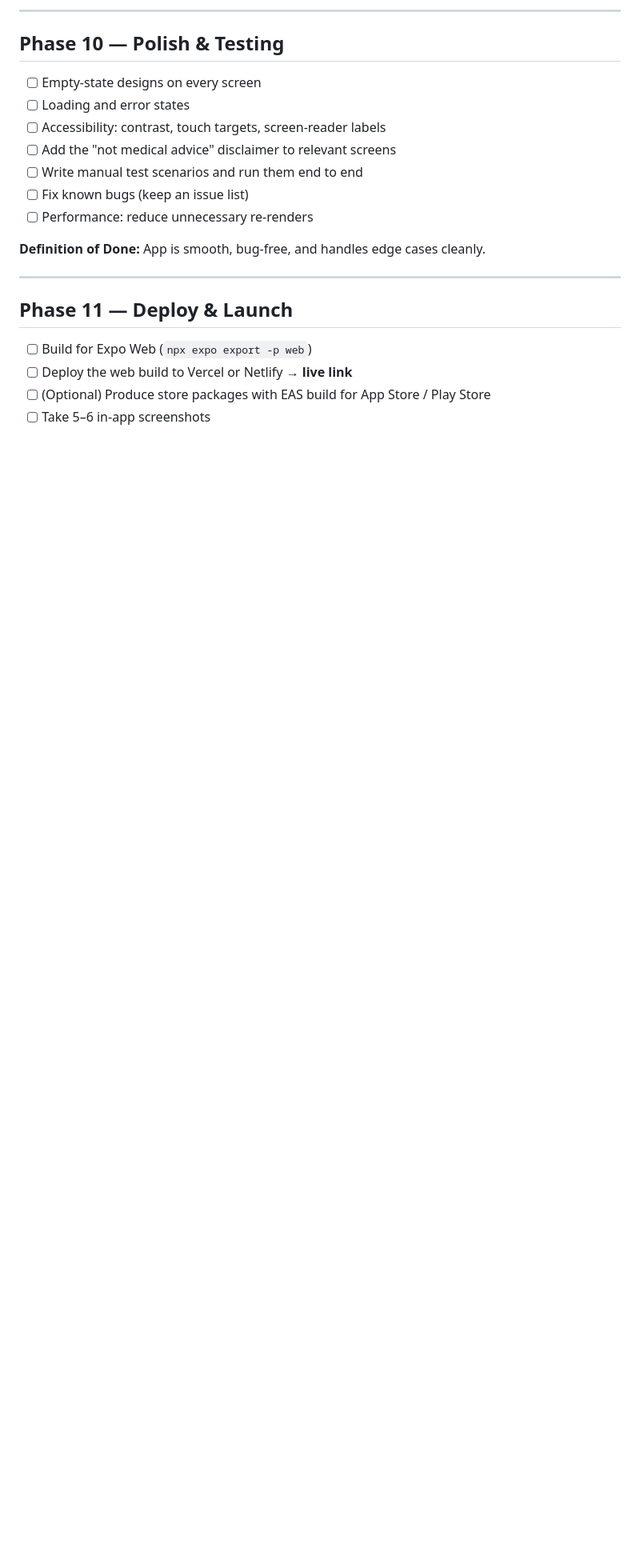
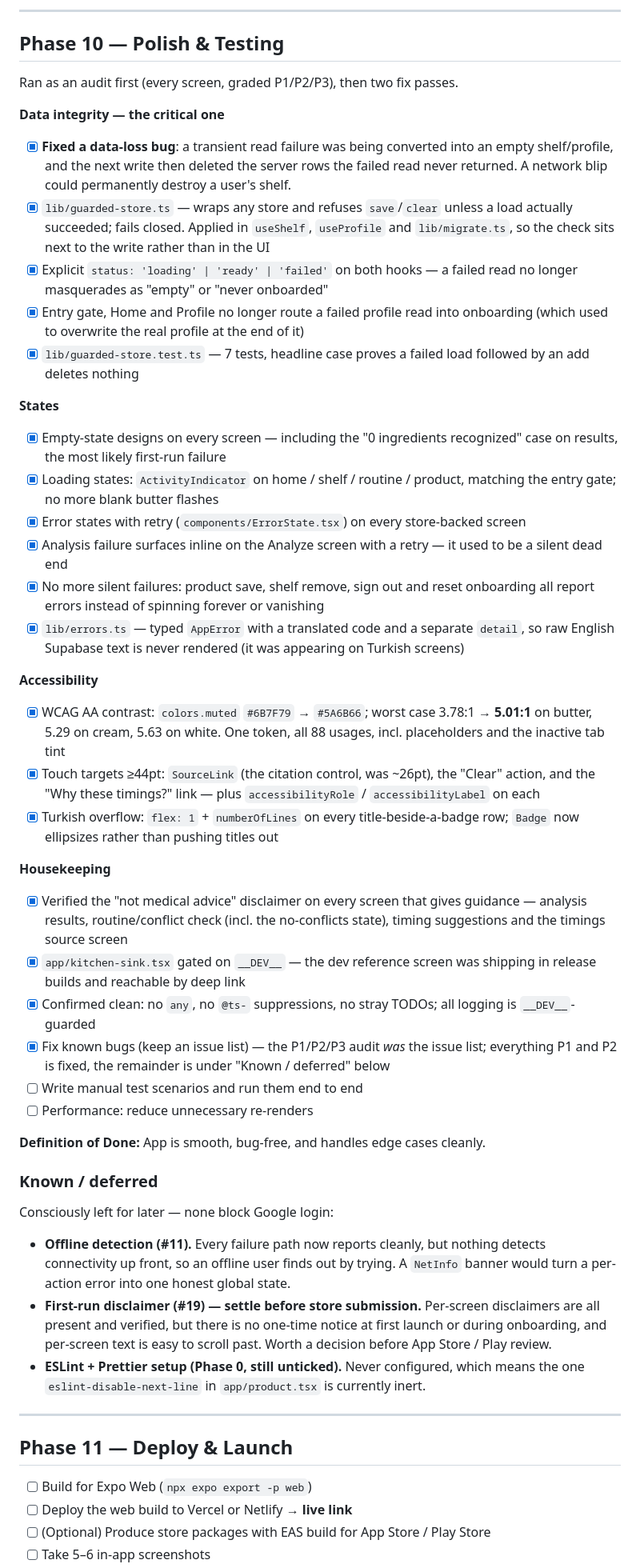
Before and after one commit to ecekabasakal/Dewly, a Markdown page: README.md, the part around one of its changes. Shown at 80% size. Drawn GitHub-style; blank space fills up the shorter version.

Commit message:
docs: mark Phase 10 polish complete, note deferred items

```diff
--- a/README.md
+++ b/README.md
@@ -249,15 +249,45 @@ Status markers: ⬜ Not started · 🟡 In progress · ✅ Done
 
 ## Phase 10 — Polish & Testing
 
-- [ ] Empty-state designs on every screen
-- [ ] Loading and error states
-- [ ] Accessibility: contrast, touch targets, screen-reader labels
-- [ ] Add the "not medical advice" disclaimer to relevant screens
+Ran as an audit first (every screen, graded P1/P2/P3), then two fix passes.
+
+**Data integrity — the critical one**
+- [x] **Fixed a data-loss bug**: a transient read failure was being converted into an empty shelf/profile, and the next write then deleted the server rows the failed read never returned. A network blip could permanently destroy a user's shelf.
+- [x] `lib/guarded-store.ts` — wraps any store and refuses `save`/`clear` unless a load actually succeeded; fails closed. Applied in `useShelf`, `useProfile` and `lib/migrate.ts`, so the check sits next to the write rather than in the UI
+- [x] Explicit `status: 'loading' | 'ready' | 'failed'` on both hooks — a failed read no longer masquerades as "empty" or "never onboarded"
+- [x] Entry gate, Home and Profile no longer route a failed profile read into onboarding (which used to overwrite the real profile at the end of it)
+- [x] `lib/guarded-store.test.ts` — 7 tests, headline case proves a failed load followed by an add deletes nothing
+
+**States**
+- [x] Empty-state designs on every screen — including the "0 ingredients recognized" case on results, the most likely first-run failure
+- [x] Loading states: `ActivityIndicator` on home / shelf / routine / product, matching the entry gate; no more blank butter flashes
+- [x] Error states with retry (`components/ErrorState.tsx`) on every store-backed screen
+- [x] Analysis failure surfaces inline on the Analyze screen with a retry — it used to be a silent dead end
+- [x] No more silent failures: product save, shelf remove, sign out and reset onboarding all report errors instead of spinning forever or vanishing
+- [x] `lib/errors.ts` — typed `AppError` with a translated code and a separate `detail`, so raw English Supabase text is never rendered (it was appearing on Turkish screens)
+
+**Accessibility**
+- [x] WCAG AA contrast: `colors.muted` `#6B7F79` → `#5A6B66`; worst case 3.78:1 → **5.01:1** on butter, 5.29 on cream, 5.63 on white. One token, all 88 usages, incl. placeholders and the inactive tab tint
+- [x] Touch targets ≥44pt: `SourceLink` (the citation control, was ~26pt), the "Clear" action, and the "Why these timings?" link — plus `accessibilityRole` / `accessibilityLabel` on each
+- [x] Turkish overflow: `flex: 1` + `numberOfLines` on every title-beside-a-badge row; `Badge` now ellipsizes rather than pushing titles out
+
+**Housekeeping**
+- [x] Verified the "not medical advice" disclaimer on every screen that gives guidance — analysis results, routine/conflict check (incl. the no-conflicts state), timing suggestions and the timings source screen
+- [x] `app/kitchen-sink.tsx` gated on `__DEV__` — the dev reference screen was shipping in release builds and reachable by deep link
+- [x] Confirmed clean: no `any`, no `@ts-` suppressions, no stray TODOs; all logging is `__DEV__`-guarded
+- [x] Fix known bugs (keep an issue list) — the P1/P2/P3 audit *was* the issue list; everything P1 and P2 is fixed, the remainder is under "Known / deferred" below
 - [ ] Write manual test scenarios and run them end to end
-- [ ] Fix known bugs (keep an issue list)
 - [ ] Performance: reduce unnecessary re-renders
 
 **Definition of Done:** App is smooth, bug-free, and handles edge cases cleanly.
+
+### Known / deferred
+
+Consciously left for later — none block Google login:
+
+- **Offline detection (#11).** Every failure path now reports cleanly, but nothing detects connectivity up front, so an offline user finds out by trying. A `NetInfo` banner would turn a per-action error into one honest global state.
+- **First-run disclaimer (#19) — settle before store submission.** Per-screen disclaimers are all present and verified, but there is no one-time notice at first launch or during onboarding, and per-screen text is easy to scroll past. Worth a decision before App Store / Play review.
+- **ESLint + Prettier setup (Phase 0, still unticked).** Never configured, which means the one `eslint-disable-next-line` in `app/product.tsx` is currently inert.
 
 ---
 
```
Also changed, not shown: other parts of README.md (+2 -2 lines).
